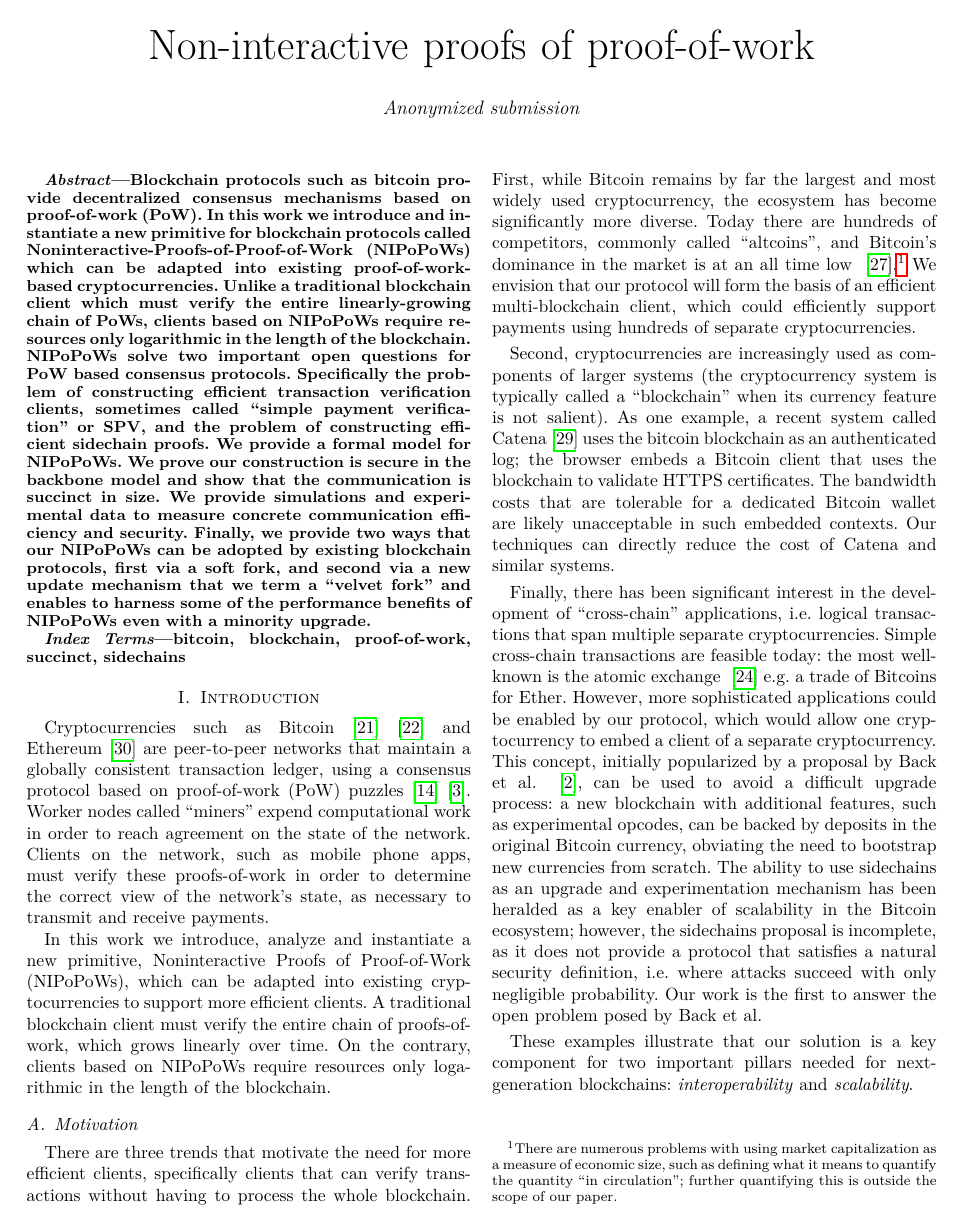
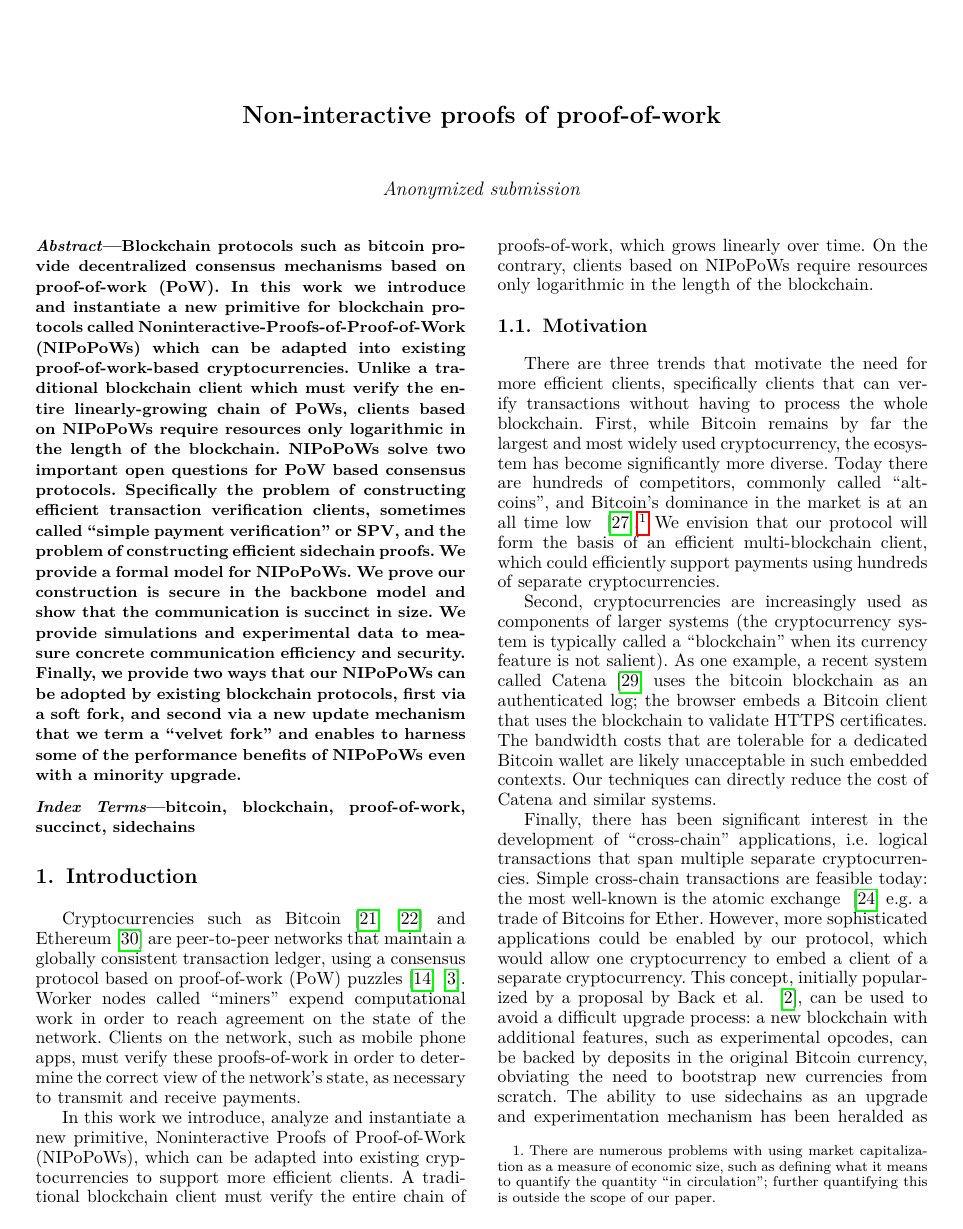
Before and after one commit to dionyziz/popow, a LaTeX paper (whitepaper/nipopows-ieee.tex): page 1 of 27. Compiled offline with pdfLaTeX.

Commit message:
Use exact Oakland format

```diff
--- a/whitepaper/nipopows-ieee.tex
+++ b/whitepaper/nipopows-ieee.tex
@@ -1,4 +1,4 @@
-\documentclass[conference]{IEEEtran}
+\documentclass[conference,10pt,final,compsoc,letterpaper]{IEEEtran}
 \newif\iftwocolumn
 \twocolumntrue
 \newif\ifonecolumn
```
